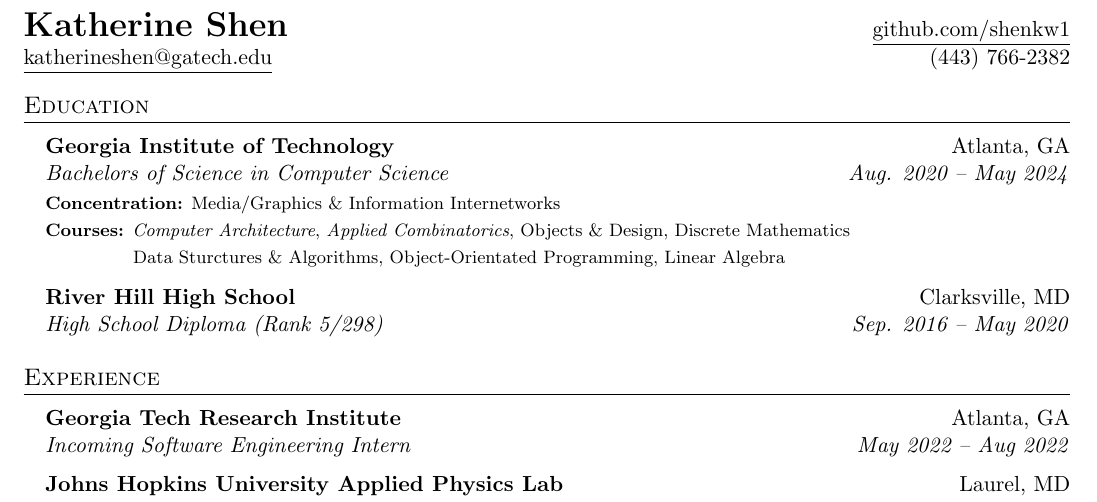
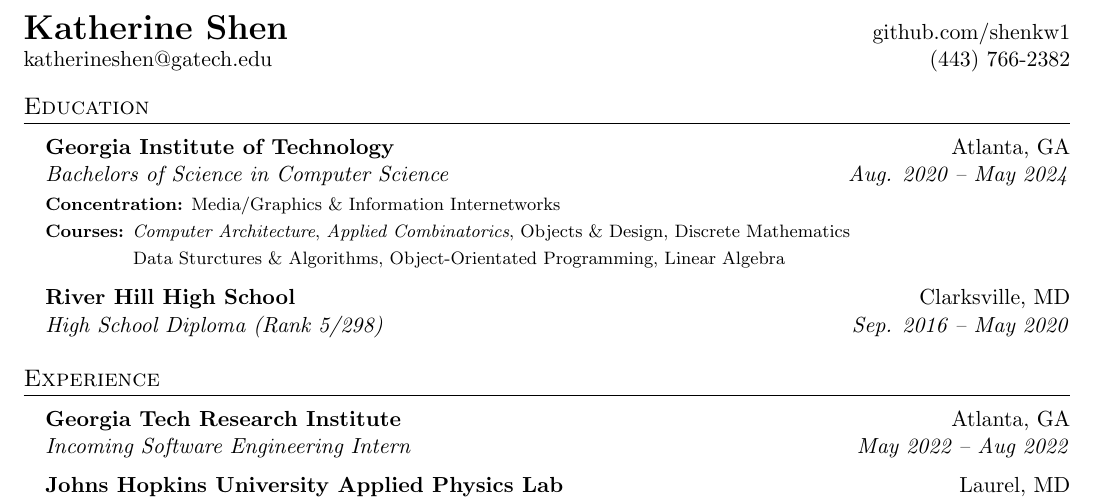
Before and after one commit to shenkw1/resume, a LaTeX CV (resume.tex): part of the page, cut so that both start at the same text. Compiled offline with pdfLaTeX.

Commit message:
format: remove underline

```diff
--- a/resume.tex
+++ b/resume.tex
@@ -88,9 +88,9 @@
 	\textbf{{\LARGE Katherine Shen}}
 		&
 	\href{https://github.com/shenkw1}
-        {\underline{github.com/shenkw1}}\\
+        {github.com/shenkw1}\\
     \href{mailto:katherineshen@gatech.edu}
-        {\underline{katherineshen@gatech.edu}}
+        {katherineshen@gatech.edu}
 		&(443) 766-2382 \\
 \end{tabular*}
 
```
Also changed, not shown: resume.pdf.
